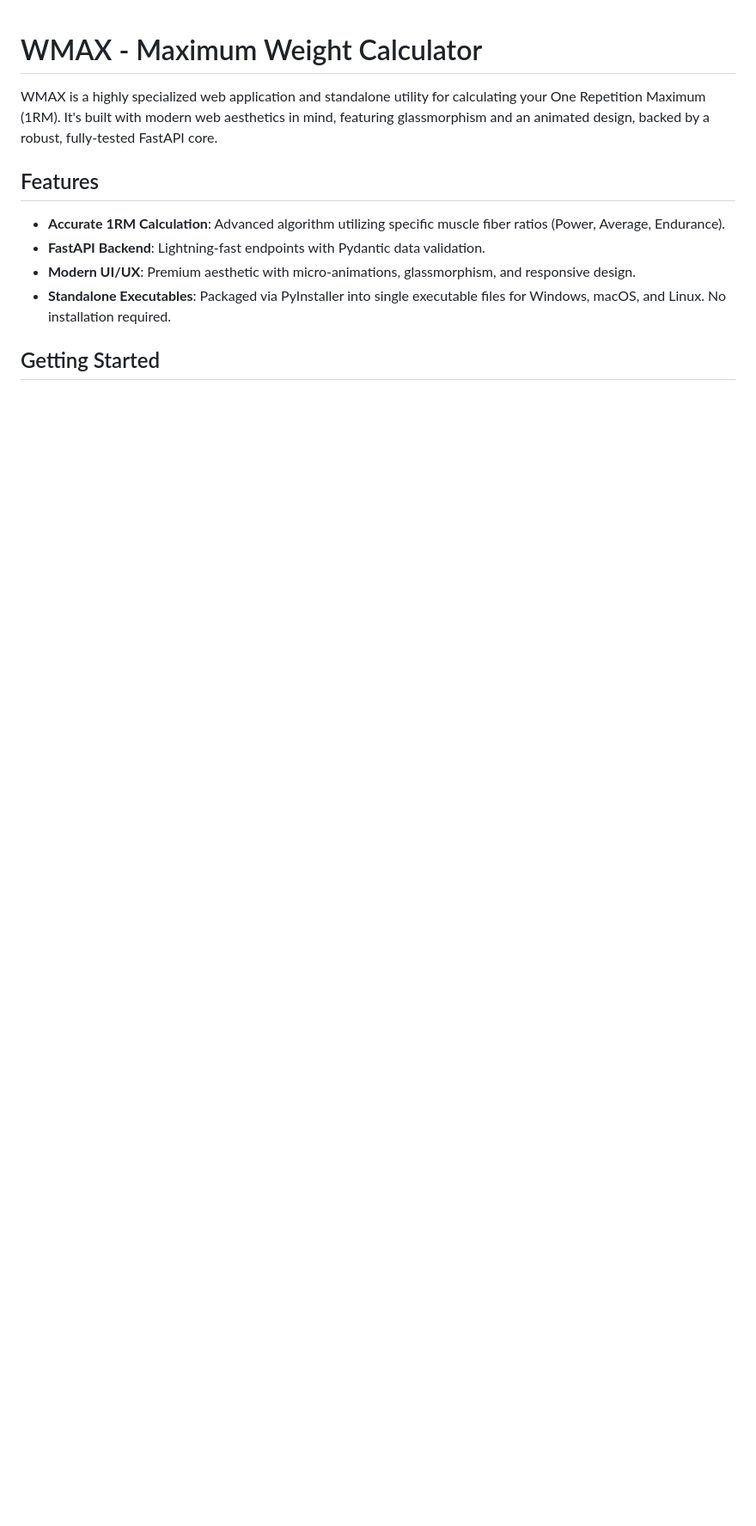
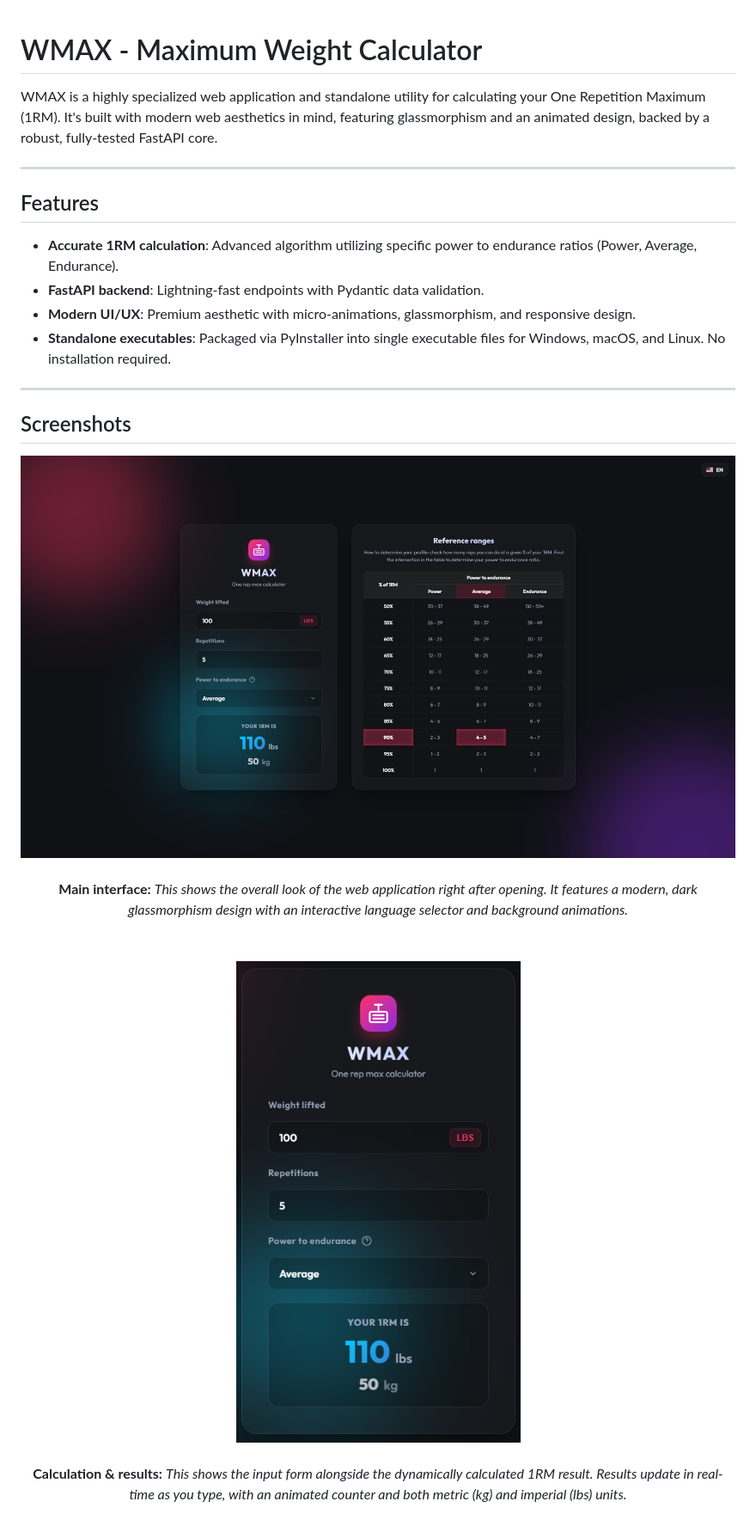
Before and after one commit to tarpetos/wmax, a Markdown page: README.md, the part around one of its changes. Shown at 86% size. GitHub-like rendering; pictures changed too: assets/ui_main.png (added), assets/ui_result.png (added); blank space fills up the shorter version.

```diff
--- a/README.md
+++ b/README.md
@@ -2,10 +2,31 @@
 
 WMAX is a highly specialized web application and standalone utility for calculating your One Repetition Maximum (1RM). It's built with modern web aesthetics in mind, featuring glassmorphism and an animated design, backed by a robust, fully-tested FastAPI core.
 
+---
+
 ## Features
-- **Accurate 1RM Calculation**: Advanced algorithm utilizing specific muscle fiber ratios (Power, Average, Endurance).
-- **FastAPI Backend**: Lightning-fast endpoints with Pydantic data validation.
+- **Accurate 1RM calculation**: Advanced algorithm utilizing specific power to endurance ratios (Power, Average, Endurance).
+- **FastAPI backend**: Lightning-fast endpoints with Pydantic data validation.
 - **Modern UI/UX**: Premium aesthetic with micro-animations, glassmorphism, and responsive design.
-- **Standalone Executables**: Packaged via PyInstaller into single executable files for Windows, macOS, and Linux. No installation required.
+- **Standalone executables**: Packaged via PyInstaller into single executable files for Windows, macOS, and Linux. No installation required.
 
-## Getting Started
+---
+
+## Screenshots
+
+<div align="center">
+  <img src="assets/ui_main.png" alt="Main Interface" style="max-width: 100%; border-radius: 12px; box-shadow: 0 4px 12px rgba(0,0,0,0.3);" />
+  <br /><br />
+  <strong>Main interface:</strong> <em>This shows the overall look of the web application right after opening. It features a modern, dark glassmorphism design with an interactive language selector and background animations.</em>
+</div>
+<br />
+<br />
+
+<div align="center">
+  <img src="assets/ui_result.png" alt="Results View" style="max-width: 100%; border-radius: 12px; box-shadow: 0 4px 12px rgba(0,0,0,0.3);" />
+  <br /><br />
+  <strong>Calculation & results:</strong> <em>This shows the input form alongside the dynamically calculated 1RM result. Results update in real-time as you type, with an animated counter and both metric (kg) and imperial (lbs) units.</em>
+</div>
+<br />
+<br />
+
```
Also changed, not shown: other parts of README.md (+20 -7 lines), assets/ui_table.png (added), 7 other files.
